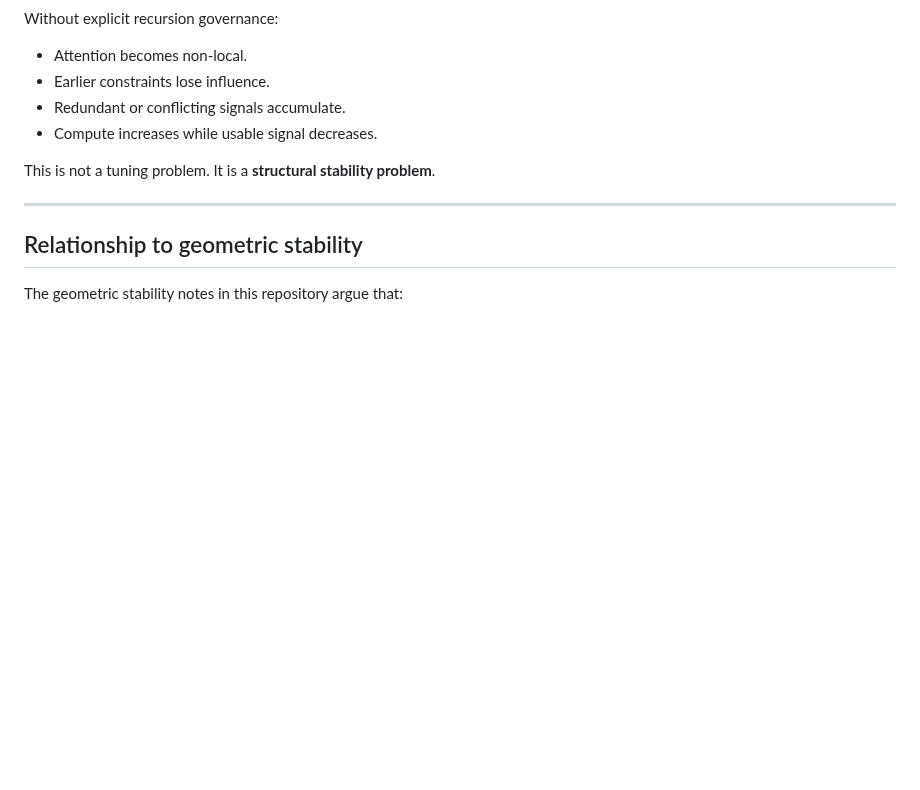
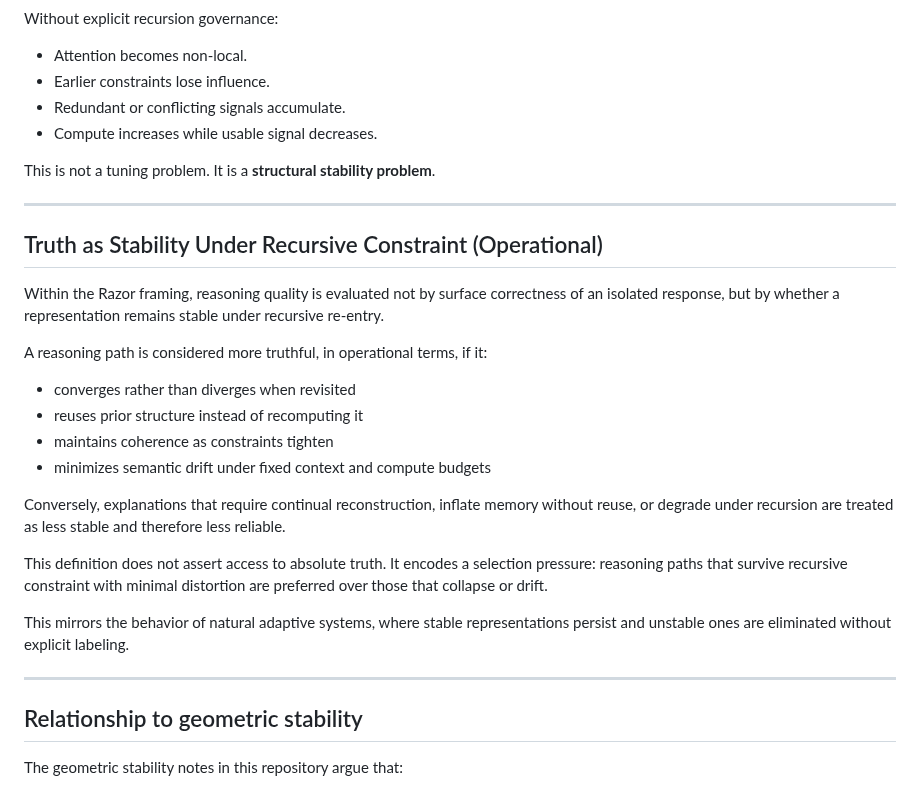
Before and after one commit to RobbieRazor/robbies-razor-benchmarks, a Markdown page: docs/context_rot_explainer.md, the part around the change. Drawn GitHub-style; blank space fills up the shorter version.

Commit message:
Define operational truth as stability under recursive constraint

```diff
--- a/docs/context_rot_explainer.md
+++ b/docs/context_rot_explainer.md
@@ -71,6 +71,32 @@ It is a **structural stability problem**.
 
 ---
 
+## Truth as Stability Under Recursive Constraint (Operational)
+
+Within the Razor framing, reasoning quality is evaluated not by surface correctness
+of an isolated response, but by whether a representation remains stable under
+recursive re-entry.
+
+A reasoning path is considered more truthful, in operational terms, if it:
+
+- converges rather than diverges when revisited
+- reuses prior structure instead of recomputing it
+- maintains coherence as constraints tighten
+- minimizes semantic drift under fixed context and compute budgets
+
+Conversely, explanations that require continual reconstruction, inflate memory
+without reuse, or degrade under recursion are treated as less stable and therefore
+less reliable.
+
+This definition does not assert access to absolute truth. It encodes a selection
+pressure: reasoning paths that survive recursive constraint with minimal distortion
+are preferred over those that collapse or drift.
+
+This mirrors the behavior of natural adaptive systems, where stable representations
+persist and unstable ones are eliminated without explicit labeling.
+
+---
+
 ## Relationship to geometric stability
 
 The geometric stability notes in this repository argue that:
```
